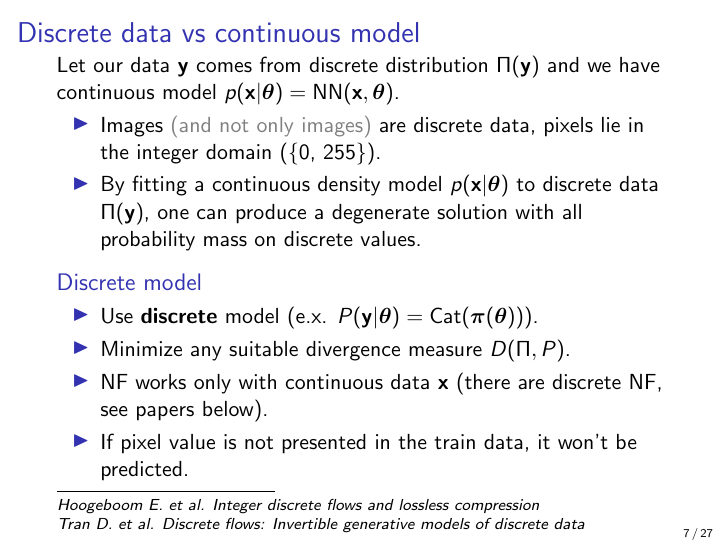
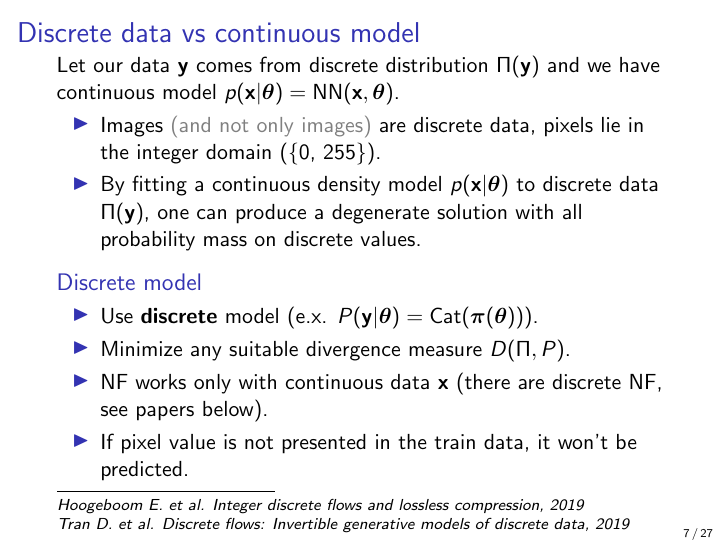
Before and after one commit to r-isachenko/2022-2023-DGM-MIPT-course, LaTeX slides (lectures/lecture7/Lecture7.tex): page 7 of 27. Compiled offline with pdfLaTeX.

```diff
--- a/lectures/lecture7/Lecture7.tex
+++ b/lectures/lecture7/Lecture7.tex
@@ -108,8 +108,8 @@
 			\item If pixel value is not presented in the train data, it won't be predicted.
 		\end{itemize}
 	\end{block}
-	\myfootnote{\href{https://arxiv.org/abs/1905.07376}{Hoogeboom E. et al. Integer discrete flows and lossless compression} \\
-		\href{https://arxiv.org/abs/1905.10347}{Tran D. et al. Discrete flows: Invertible generative models of discrete data}}
+	\myfootnote{\href{https://arxiv.org/abs/1905.07376}{Hoogeboom E. et al. Integer discrete flows and lossless compression, 2019} \\
+		\href{https://arxiv.org/abs/1905.10347}{Tran D. et al. Discrete flows: Invertible generative models of discrete data, 2019}}
 \end{frame}
 %=======
 \begin{frame}{Discrete data vs continuous model}
```
Also changed, not shown: lectures/lecture7/Lecture7.pdf.
